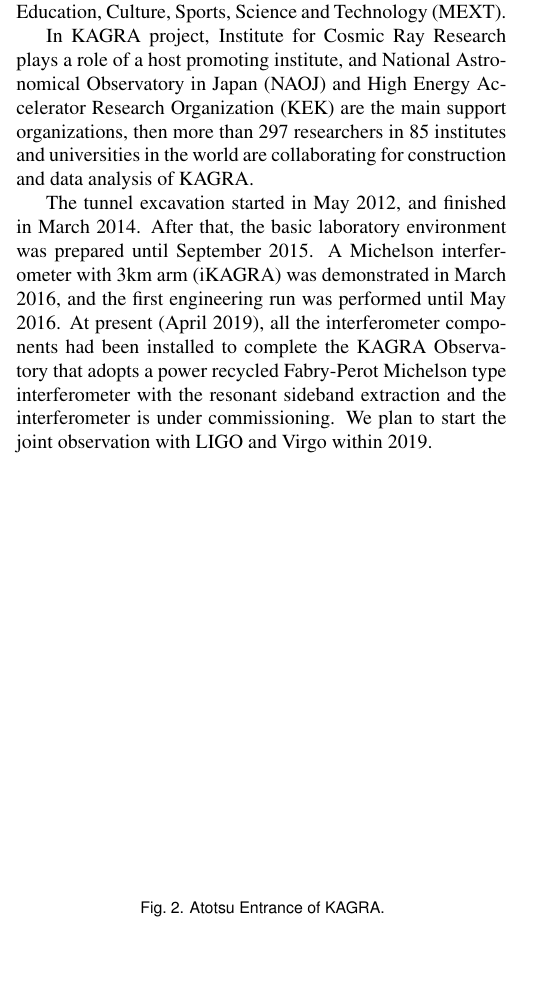
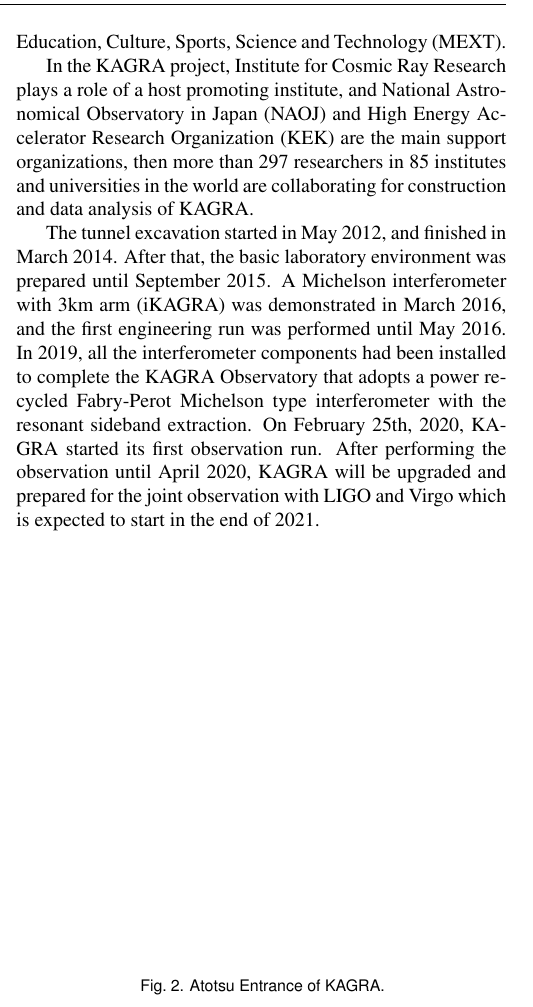
Before and after one commit to ooba-icrr/AnnualReport2019, a LaTeX document (2019main.tex, which reads obs/kagra/kagra_obs.tex): part of one column of page 11 of 11, cut so that both start at the same text, the shorter picture padded with empty space. Compiled offline with pdfLaTeX.

Commit message:
Updated kagra_obs.tex

```diff
--- a/obs/kagra/kagra_obs.tex
+++ b/obs/kagra/kagra_obs.tex
@@ -31,7 +31,7 @@
 for Facilities Expense and Grants-in-Aid for Scientific Research from
 Ministry of Education, Culture, Sports, Science and Technology (MEXT).
 
-In KAGRA project, Institute for Cosmic Ray Research plays a role of a
+In the KAGRA project, Institute for Cosmic Ray Research plays a role of a
 host promoting institute, and National Astronomical Observatory in Japan
 (NAOJ) and High Energy Accelerator Research Organization (KEK) are the
 main support organizations, then more than 297 researchers in 85
@@ -42,11 +42,12 @@
 After that, the basic laboratory environment was prepared until
 September 2015. A Michelson interferometer with 3km arm (iKAGRA) was
 demonstrated in March 2016, and the first engineering run was performed
-until May 2016.  At present (April 2019), all the interferometer components had been installed to complete
+until May 2016.  In 2019, all the interferometer components had been installed to complete
 the KAGRA Observatory that adopts a power recycled Fabry-Perot Michelson type interferometer
-with the resonant sideband extraction and the interferometer is under commissioning.
-We plan to start the joint observation with LIGO and Virgo within 2019.
-
+with the resonant sideband extraction.
+On February 25th, 2020, KAGRA started its first observation run.
+After performing the observation until April 2020, KAGRA will be upgraded and prepared
+for the joint observation with LIGO and Virgo which is expected to start in the end of 2021.
 \end{multicols}
 
 \medskip
```
Also changed, not shown: obs/kagra/kagra_obs.tex (2 more changed lines).
